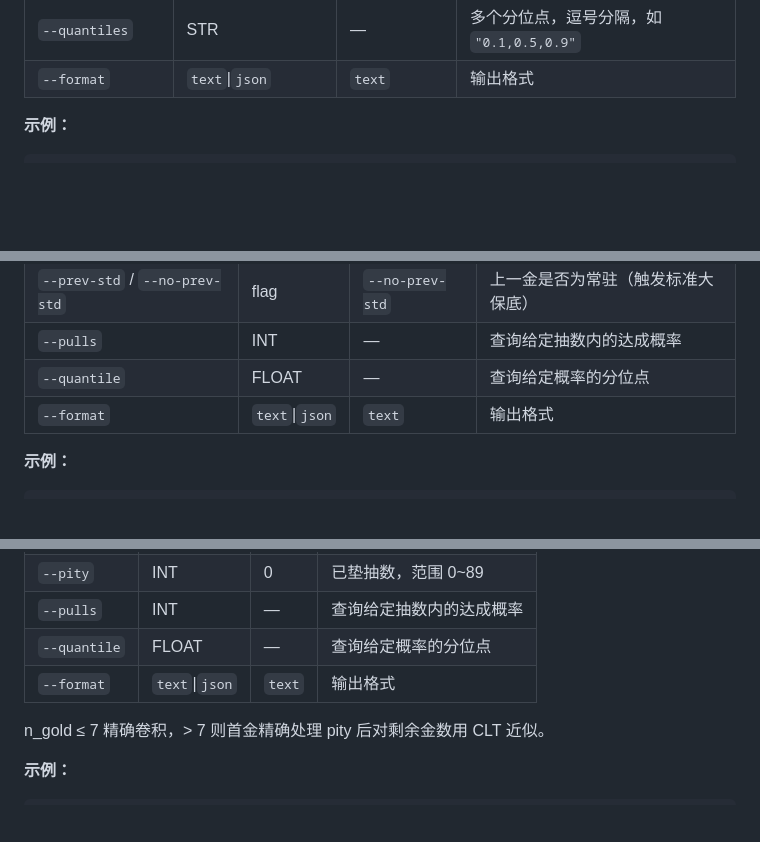
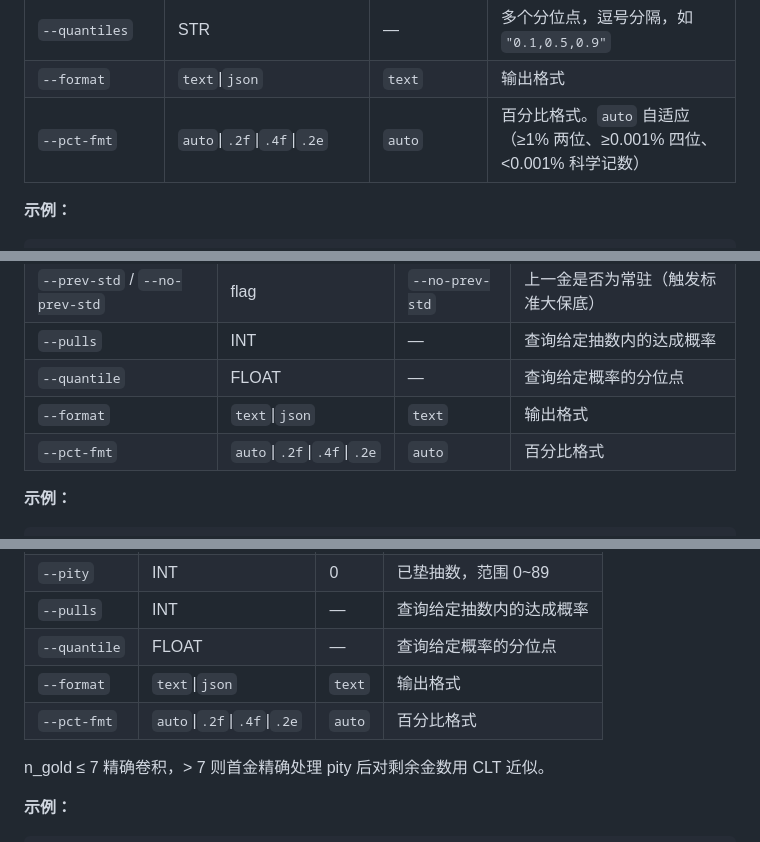
Before and after one commit to SleepCloudMX/genshin-wish, a Markdown page: docs/usage.md, 3 parts joined by grey strips. GitHub-like rendering; blank space fills up the shorter version.

```diff
--- a/docs/usage.md
+++ b/docs/usage.md
@@ -31,6 +31,7 @@ pip install -e .
 | `--quantile` | FLOAT | — | 查询给定概率的分位点，如 `0.5` = 中位数 |
 | `--quantiles` | STR | — | 多个分位点，逗号分隔，如 `"0.1,0.5,0.9"` |
 | `--format` | `text`\|`json` | `text` | 输出格式 |
+| `--pct-fmt` | `auto`\|`.2f`\|`.4f`\|`.2e` | `auto` | 百分比格式。`auto` 自适应（≥1% 两位、≥0.001% 四位、<0.001% 科学记数） |
 
 **示例：**
 
@@ -65,6 +66,7 @@ genshin-wish char --n-up 7 --pulls 800 --format json
 | `--pulls` | INT | — | 查询给定抽数内的达成概率 |
 | `--quantile` | FLOAT | — | 查询给定概率的分位点 |
 | `--format` | `text`\|`json` | `text` | 输出格式 |
+| `--pct-fmt` | `auto`\|`.2f`\|`.4f`\|`.2e` | `auto` | 百分比格式 |
 
 **示例：**
 
@@ -90,6 +92,7 @@ genshin-wish weapon --format json
 | `--pulls` | INT | — | 查询给定抽数内的达成概率 |
 | `--quantile` | FLOAT | — | 查询给定概率的分位点 |
 | `--format` | `text`\|`json` | `text` | 输出格式 |
+| `--pct-fmt` | `auto`\|`.2f`\|`.4f`\|`.2e` | `auto` | 百分比格式 |
 
 n_gold ≤ 7 精确卷积，> 7 则首金精确处理 pity 后对剩余金数用 CLT 近似。
 
```
Also changed, not shown: other parts of docs/usage.md (+4 -3 lines), docs/plots.md (+3 -3 lines).
